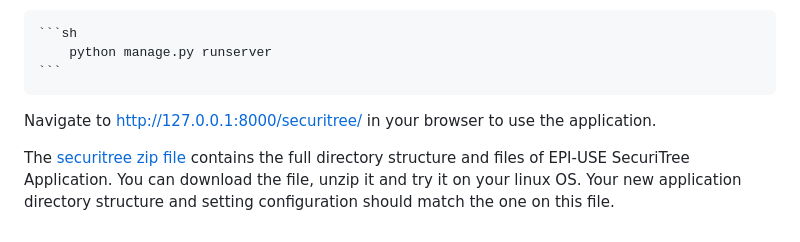
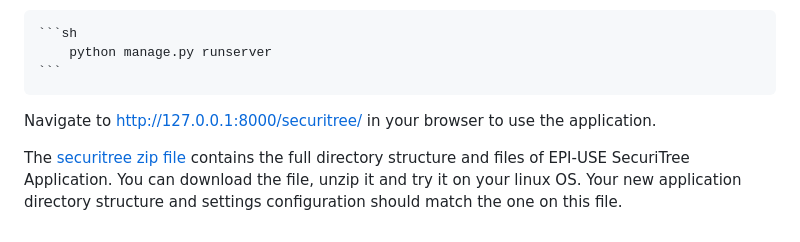
Before and after one commit to davymaish/django-SecuriTree, a Markdown page: docs/new application installaton.md, the part around the change. GitHub-like rendering.

```diff
--- a/docs/new application installaton.md
+++ b/docs/new application installaton.md
@@ -113,4 +113,4 @@ If you followed the above steps successfully, your web application is now instal
 
 Navigate to [http://127.0.0.1:8000/securitree/](http://127.0.0.1:8000/securitree/) in your browser to use the application.
 
-The [securitree zip file](https://github.com/davymaish/django-SecuriTree/blob/master/docs/securitree.zip) contains the full directory structure and files of EPI-USE SecuriTree Application. You can download the file, unzip it and try it on your linux OS. Your new application directory structure and setting configuration should match the one on this file.
+The [securitree zip file](https://github.com/davymaish/django-SecuriTree/blob/master/docs/securitree.zip) contains the full directory structure and files of EPI-USE SecuriTree Application. You can download the file, unzip it and try it on your linux OS. Your new application directory structure and settings configuration should match the one on this file.
```
Also changed, not shown: README.md (+16 -2 lines), img/external-content.duckduckgo.com.jpeg (added), img/model-view-template-2.jpeg (added), img/model-view-template.jpeg (added).
